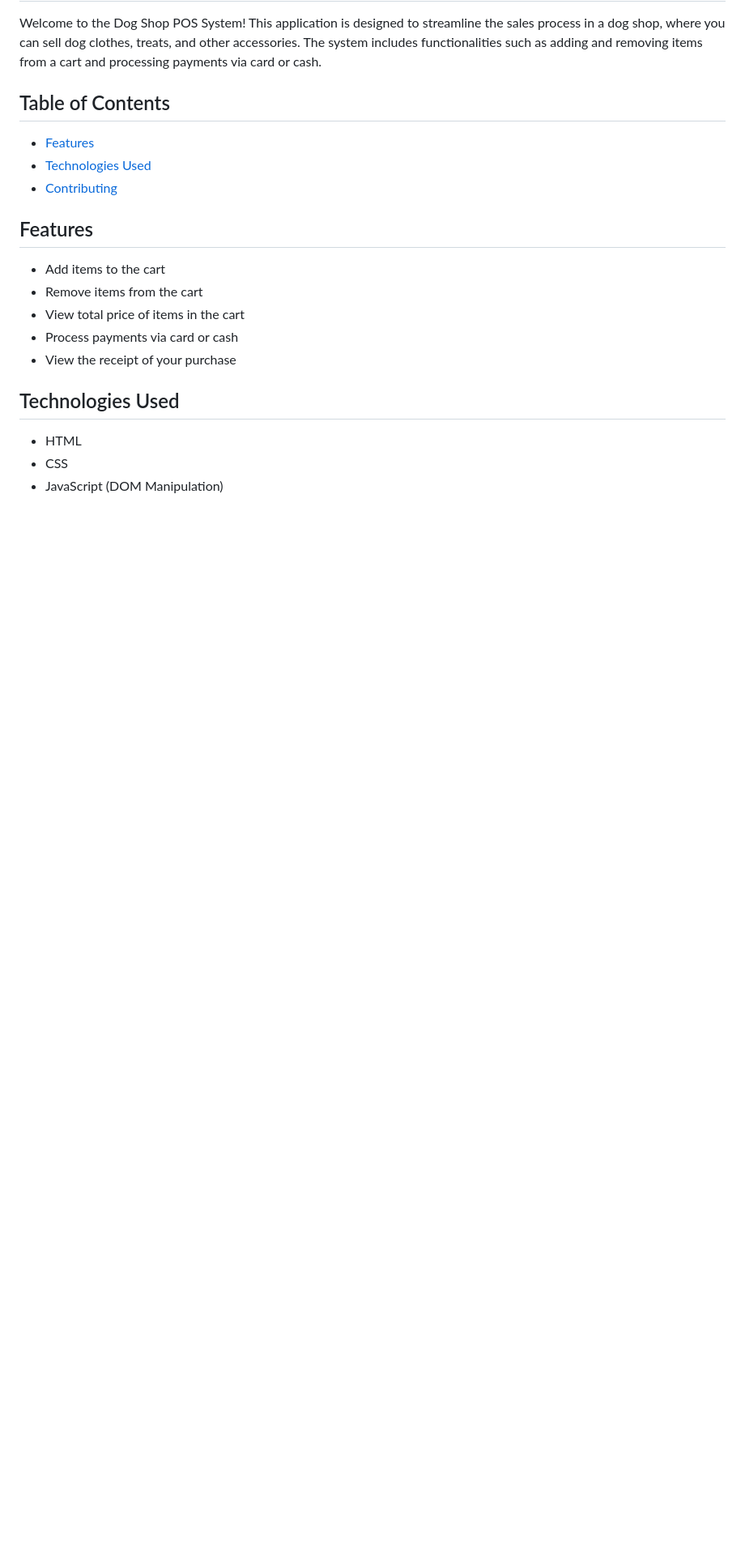
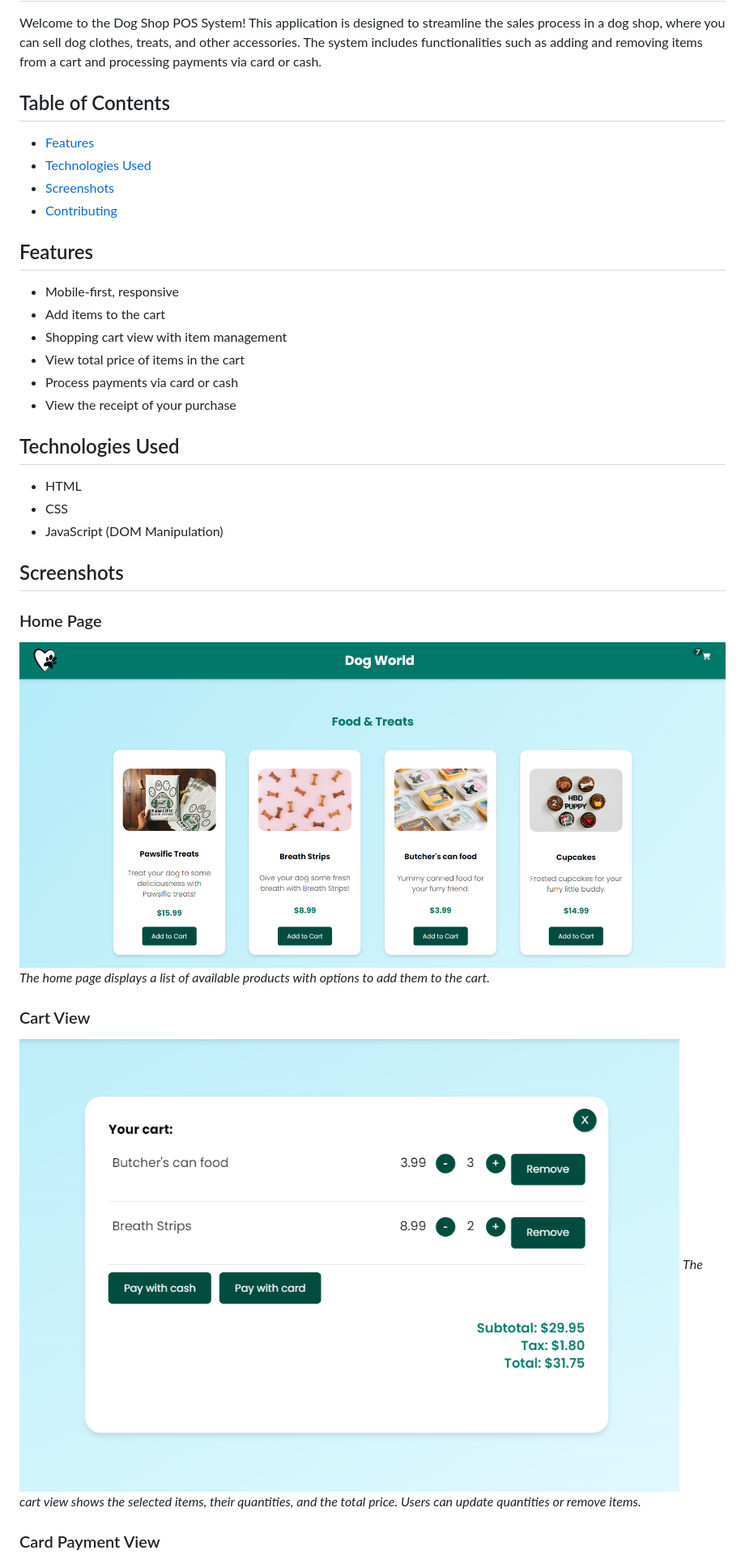
Before and after one commit to Yulia182/dog-world, a Markdown page: README.md, the part around the change printed below. Shown: that part at 81% size. GitHub-like rendering; pictures changed too: assets/cartView.PNG (added), assets/homepageView.PNG (added); blank space fills up the shorter version.

Commit message:
added screenshots to readme

```diff
--- a/README.md
+++ b/README.md
@@ -6,12 +6,14 @@ Welcome to the Dog Shop POS System! This application is designed to streamline t
 
 - [Features](#features)
 - [Technologies Used](#technologies-used)
+- [Screenshots](#screenshots)
 - [Contributing](#contributing)
 
 ## Features
 
+- Mobile-first, responsive
 - Add items to the cart
-- Remove items from the cart
+- Shopping cart view with item management
 - View total price of items in the cart
 - Process payments via card or cash
 - View the receipt of your purchase
@@ -22,3 +24,17 @@ Welcome to the Dog Shop POS System! This application is designed to streamline t
 - CSS
 - JavaScript (DOM Manipulation)
 
+## Screenshots
+
+### Home Page
+
+![Home Page](assets/homepageView.PNG)
+_The home page displays a list of available products with options to add them to the cart._
+
+### Cart View
+
+![Cart View](assets/cartView.PNG)
+_The cart view shows the selected items, their quantities, and the total price. Users can update quantities or remove items._
+
+### Card Payment View
+
```
Also changed, not shown: other parts of README.md (+8 -0 lines), assets/bg.png (added), assets/cardView.PNG (added), assets/cashView.PNG (added), assets/dog-5497927_640.png (deleted), 1 other file.
